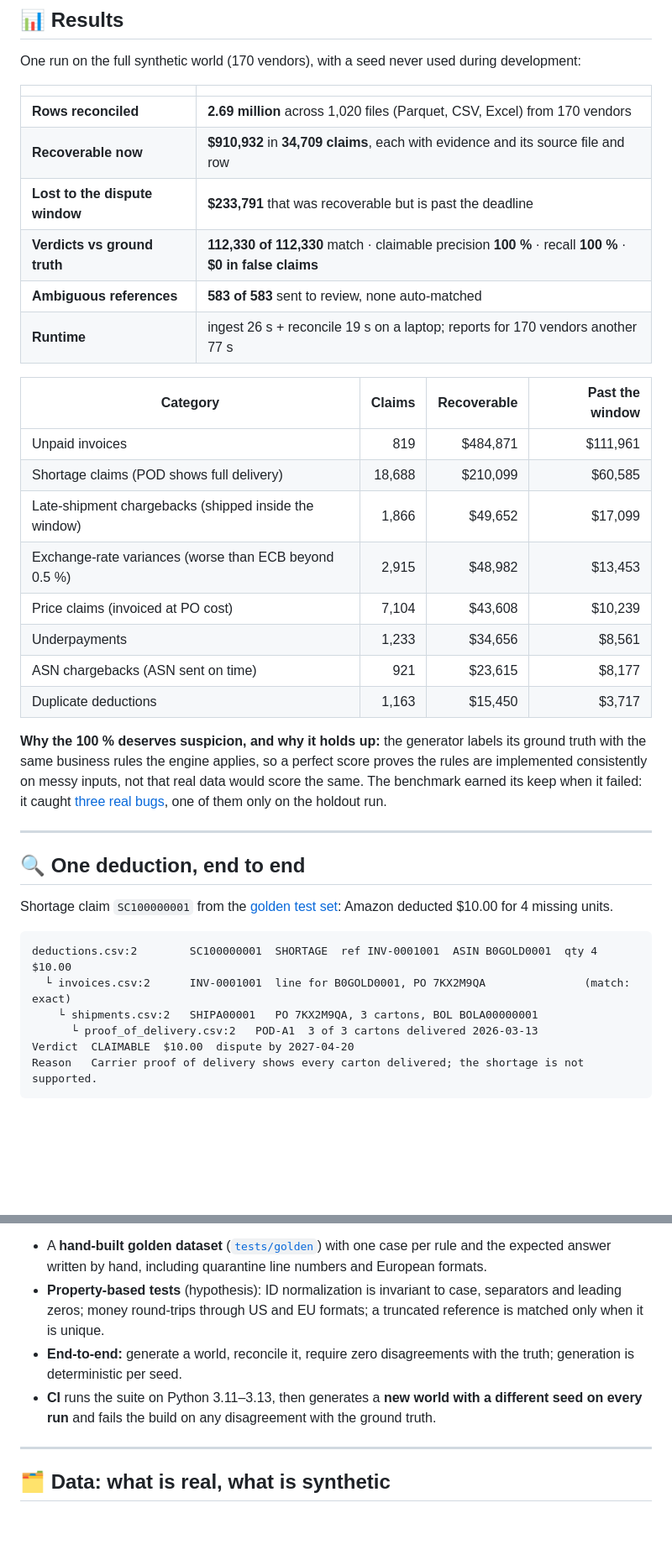
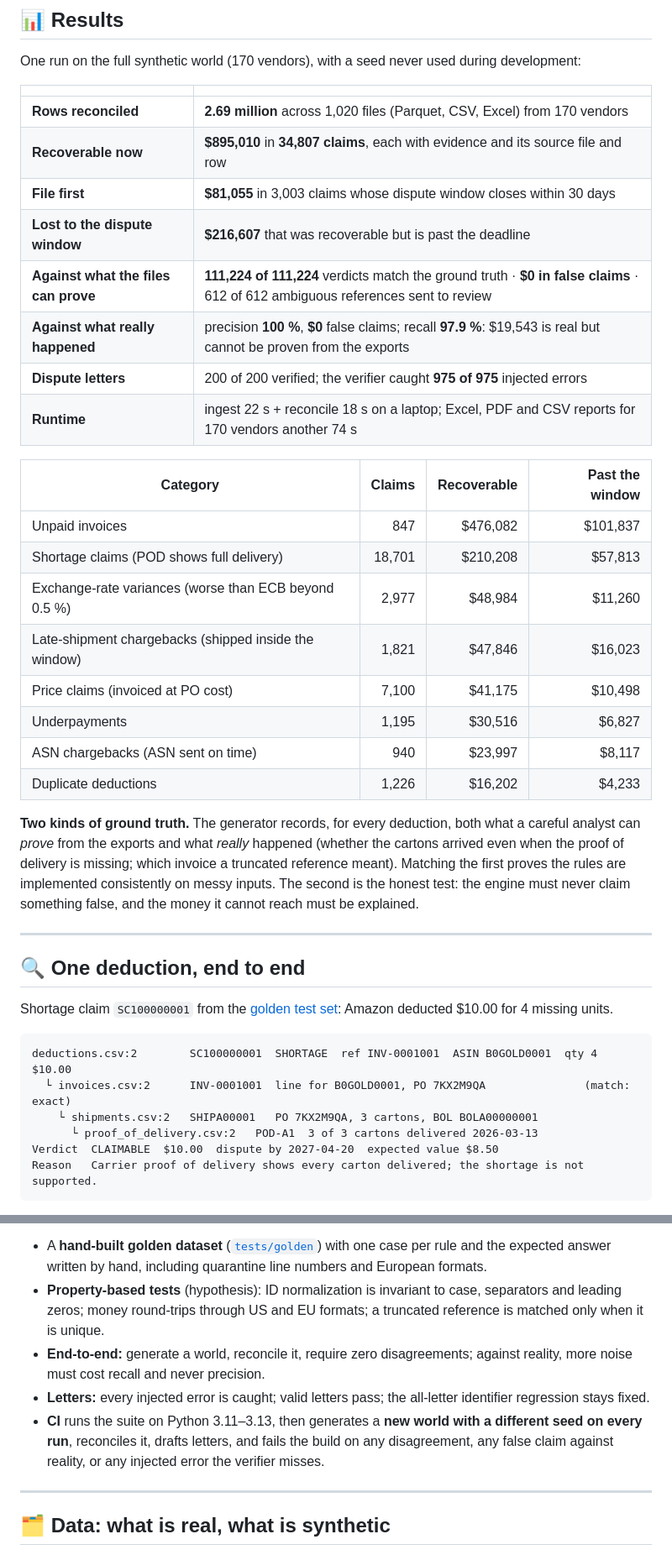
Before and after one commit to jmnzcn/vendor-recovery-engine, a Markdown page: README.md, 2 parts joined by grey strips. Shown at 84% size. Drawn GitHub-style; blank space fills up the shorter version.

````diff
--- a/README.md
+++ b/README.md
@@ -29,24 +30,26 @@ One run on the full synthetic world (170 vendors), with a seed never used during
 | | |
 |---|---|
 | **Rows reconciled** | **2.69 million** across 1,020 files (Parquet, CSV, Excel) from 170 vendors |
-| **Recoverable now** | **$910,932** in **34,709 claims**, each with evidence and its source file and row |
-| **Lost to the dispute window** | **$233,791** that was recoverable but is past the deadline |
-| **Verdicts vs ground truth** | **112,330 of 112,330** match · claimable precision **100 %** · recall **100 %** · **$0 in false claims** |
-| **Ambiguous references** | **583 of 583** sent to review, none auto-matched |
-| **Runtime** | ingest 26 s + reconcile 19 s on a laptop; reports for 170 vendors another 77 s |
+| **Recoverable now** | **$895,010** in **34,807 claims**, each with evidence and its source file and row |
+| **File first** | **$81,055** in 3,003 claims whose dispute window closes within 30 days |
+| **Lost to the dispute window** | **$216,607** that was recoverable but is past the deadline |
+| **Against what the files can prove** | **111,224 of 111,224** verdicts match the ground truth · **$0 in false claims** · 612 of 612 ambiguous references sent to review |
+| **Against what really happened** | precision **100 %**, **$0** false claims; recall **97.9 %**: $19,543 is real but cannot be proven from the exports |
+| **Dispute letters** | 200 of 200 verified; the verifier caught **975 of 975** injected errors |
+| **Runtime** | ingest 22 s + reconcile 18 s on a laptop; Excel, PDF and CSV reports for 170 vendors another 74 s |
 
 | Category | Claims | Recoverable | Past the window |
 |---|---:|---:|---:|
-| Unpaid invoices | 819 | $484,871 | $111,961 |
-| Shortage claims (POD shows full delivery) | 18,688 | $210,099 | $60,585 |
-| Late-shipment chargebacks (shipped inside the window) | 1,866 | $49,652 | $17,099 |
-| Exchange-rate variances (worse than ECB beyond 0.5 %) | 2,915 | $48,982 | $13,453 |
-| Price claims (invoiced at PO cost) | 7,104 | $43,608 | $10,239 |
-| Underpayments | 1,233 | $34,656 | $8,561 |
-| ASN chargebacks (ASN sent on time) | 921 | $23,615 | $8,177 |
-| Duplicate deductions | 1,163 | $15,450 | $3,717 |
+| Unpaid invoices | 847 | $476,082 | $101,837 |
+| Shortage claims (POD shows full delivery) | 18,701 | $210,208 | $57,813 |
+| Exchange-rate variances (worse than ECB beyond 0.5 %) | 2,977 | $48,984 | $11,260 |
+| Late-shipment chargebacks (shipped inside the window) | 1,821 | $47,846 | $16,023 |
+| Price claims (invoiced at PO cost) | 7,100 | $41,175 | $10,498 |
+| Underpayments | 1,195 | $30,516 | $6,827 |
+| ASN chargebacks (ASN sent on time) | 940 | $23,997 | $8,117 |
+| Duplicate deductions | 1,226 | $16,202 | $4,233 |
 
-**Why the 100 % deserves suspicion, and why it holds up:** the generator labels its ground truth with the same business rules the engine applies, so a perfect score proves the rules are implemented consistently on messy inputs, not that real data would score the same. The benchmark earned its keep when it failed: it caught [three real bugs](#-evaluation-scored-against-ground-truth), one of them only on the holdout run.
+**Two kinds of ground truth.** The generator records, for every deduction, both what a careful analyst can *prove* from the exports and what *really* happened (whether the cartons arrived even when the proof of delivery is missing; which invoice a truncated reference meant). Matching the first proves the rules are implemented consistently on messy inputs. The second is the honest test: the engine must never claim something false, and the money it cannot reach must be explained.
 
 ---
 
@@ -59,7 +62,7 @@ deductions.csv:2        SC100000001  SHORTAGE  ref INV-0001001  ASIN B0GOLD0001
   └ invoices.csv:2      INV-0001001  line for B0GOLD0001, PO 7KX2M9QA               (match: exact)
     └ shipments.csv:2   SHIPA00001   PO 7KX2M9QA, 3 cartons, BOL BOLA00000001
       └ proof_of_delivery.csv:2   POD-A1  3 of 3 cartons delivered 2026-03-13
-Verdict  CLAIMABLE  $10.00  dispute by 2027-04-20
+Verdict  CLAIMABLE  $10.00  dispute by 2027-04-20  expected value $8.50
 Reason   Carrier proof of delivery shows every carton delivered; the shortage is not supported.
 ```
 
@@ -109,8 +140,9 @@ The generator writes the right answer for every deduction and payment problem in
 **Tests:**
 - A **hand-built golden dataset** ([`tests/golden`](tests/golden)) with one case per rule and the expected answer written by hand, including quarantine line numbers and European formats.
 - **Property-based tests** (hypothesis): ID normalization is invariant to case, separators and leading zeros; money round-trips through US and EU formats; a truncated reference is matched only when it is unique.
-- **End-to-end:** generate a world, reconcile it, require zero disagreements with the truth; generation is deterministic per seed.
-- **CI** runs the suite on Python 3.11–3.13, then generates a **new world with a different seed on every run** and fails the build on any disagreement with the ground truth.
+- **End-to-end:** generate a world, reconcile it, require zero disagreements; against reality, more noise must cost recall and never precision.
+- **Letters:** every injected error is caught; valid letters pass; the all-letter identifier regression stays fixed.
+- **CI** runs the suite on Python 3.11–3.13, then generates a **new world with a different seed on every run**, reconciles it, drafts letters, and fails the build on any disagreement, any false claim against reality, or any injected error the verifier misses.
 
 ---
 
````
Also changed, not shown: other parts of README.md (+63 -20 lines), docs/EVALUATION_LOG.md (+5 -2 lines), docs/img/report_pdf.png, 17 other files.
